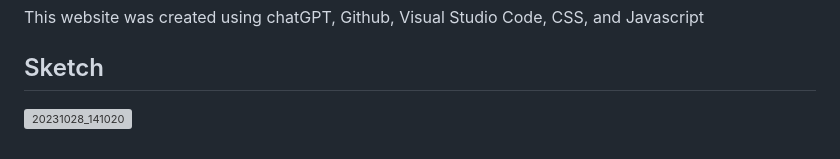
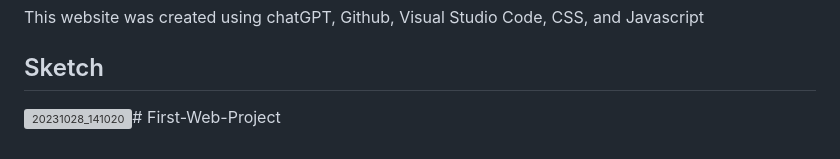
Before and after one commit to Baracuta/First-Web-Project, a Markdown page: README.md, the part around the change. Drawn GitHub-style; grey boxes are pictures that could not be loaded.

```diff
--- a/README.md
+++ b/README.md
@@ -60,4 +60,4 @@ Feel free to reach out if you have any questions or if you'd like to book me as
 This website was created using chatGPT, Github, Visual Studio Code, CSS, and Javascript
 
 ## Sketch
-![20231028_141020](https://github.com/Baracuta/My-first-web-Project/assets/136645536/82bff0b2-ce6d-422e-8ffe-e9b493a87b77)
+![20231028_141020](https://github.com/Baracuta/My-first-web-Project/assets/136645536/82bff0b2-ce6d-422e-8ffe-e9b493a87b77)# First-Web-Project
```
